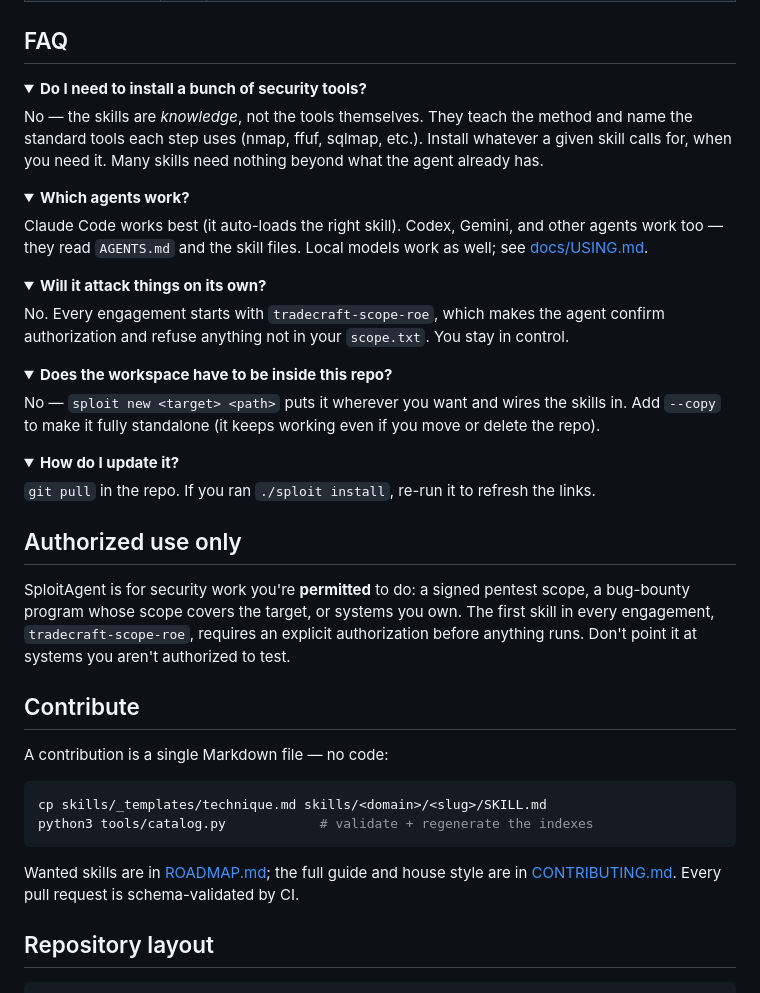
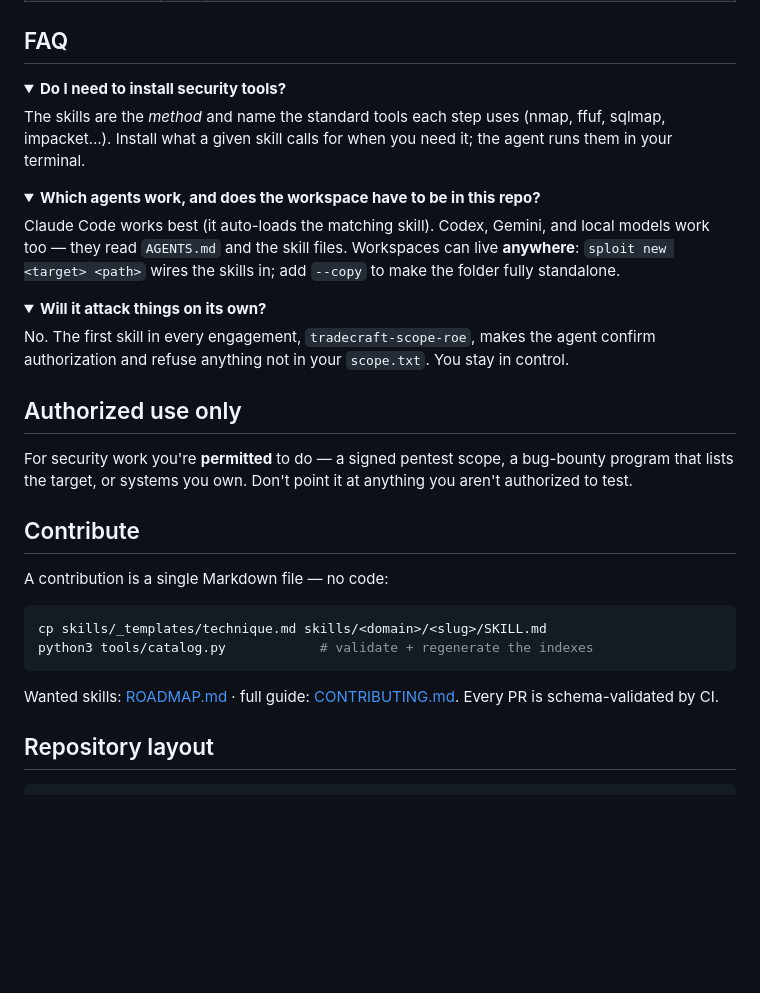
Before and after one commit to NoorQureshi/SploitAgent, a Markdown page: README.md, the part around one of its changes. Rendered like a GitHub page; folded sections open; blank space fills up the shorter version.

````diff
--- a/README.md
+++ b/README.md
@@ -138,46 +160,31 @@ skills wired in, so any agent opened there can use them):
 ## FAQ
 
 <details>
-<summary><b>Do I need to install a bunch of security tools?</b></summary>
+<summary><b>Do I need to install security tools?</b></summary>
 
-No — the skills are *knowledge*, not the tools themselves. They teach the method and name the standard
-tools each step uses (nmap, ffuf, sqlmap, etc.). Install whatever a given skill calls for, when you
-need it. Many skills need nothing beyond what the agent already has.
+The skills are the *method* and name the standard tools each step uses (nmap, ffuf, sqlmap, impacket…).
+Install what a given skill calls for when you need it; the agent runs them in your terminal.
 </details>
 
 <details>
-<summary><b>Which agents work?</b></summary>
+<summary><b>Which agents work, and does the workspace have to be in this repo?</b></summary>
 
-Claude Code works best (it auto-loads the right skill). Codex, Gemini, and other agents work too — they
-read `AGENTS.md` and the skill files. Local models work as well; see [docs/USING.md](docs/USING.md).
+Claude Code works best (it auto-loads the matching skill). Codex, Gemini, and local models work too —
+they read `AGENTS.md` and the skill files. Workspaces can live **anywhere**: `sploit new <target> <path>`
+wires the skills in; add `--copy` to make the folder fully standalone.
 </details>
 
 <details>
 <summary><b>Will it attack things on its own?</b></summary>
 
-No. Every engagement starts with `tradecraft-scope-roe`, which makes the agent confirm authorization
+No. The first skill in every engagement, `tradecraft-scope-roe`, makes the agent confirm authorization
 and refuse anything not in your `scope.txt`. You stay in control.
-</details>
-
-<details>
-<summary><b>Does the workspace have to be inside this repo?</b></summary>
-
-No — `sploit new <target> <path>` puts it wherever you want and wires the skills in. Add `--copy` to
-make it fully standalone (it keeps working even if you move or delete the repo).
-</details>
-
-<details>
-<summary><b>How do I update it?</b></summary>
-
-`git pull` in the repo. If you ran `./sploit install`, re-run it to refresh the links.
 </details>
 
 ## Authorized use only
 
-SploitAgent is for security work you're **permitted** to do: a signed pentest scope, a bug-bounty
-program whose scope covers the target, or systems you own. The first skill in every engagement,
-`tradecraft-scope-roe`, requires an explicit authorization before anything runs. Don't point it at
-systems you aren't authorized to test.
+For security work you're **permitted** to do — a signed pentest scope, a bug-bounty program that lists
+the target, or systems you own. Don't point it at anything you aren't authorized to test.
 
 ## Contribute
 
@@ -188,8 +195,7 @@ cp skills/_templates/technique.md skills/<domain>/<slug>/SKILL.md
 python3 tools/catalog.py            # validate + regenerate the indexes
 ```
 
-Wanted skills are in [ROADMAP.md](ROADMAP.md); the full guide and house style are in
-[CONTRIBUTING.md](CONTRIBUTING.md). Every pull request is schema-validated by CI.
+Wanted skills: [ROADMAP.md](ROADMAP.md) · full guide: [CONTRIBUTING.md](CONTRIBUTING.md). Every PR is schema-validated by CI.
 
 ## Repository layout
 
````
Also changed, not shown: other parts of README.md (+80 -58 lines).
